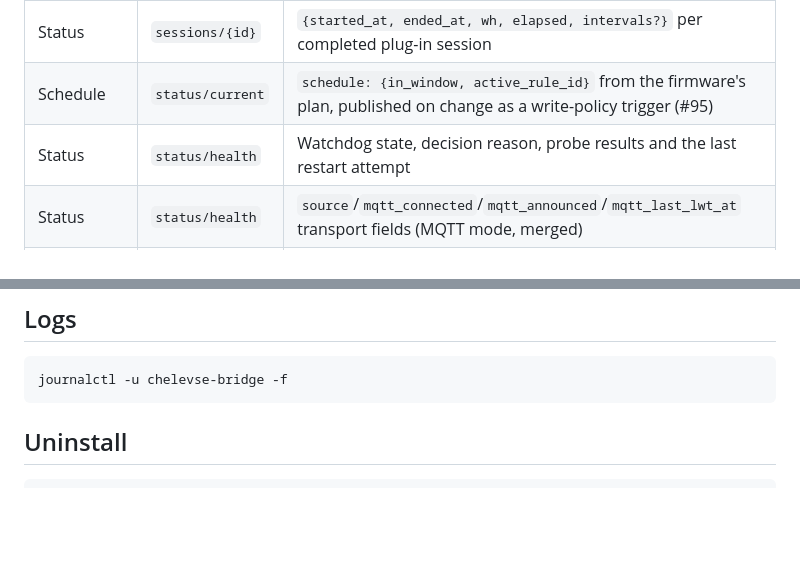
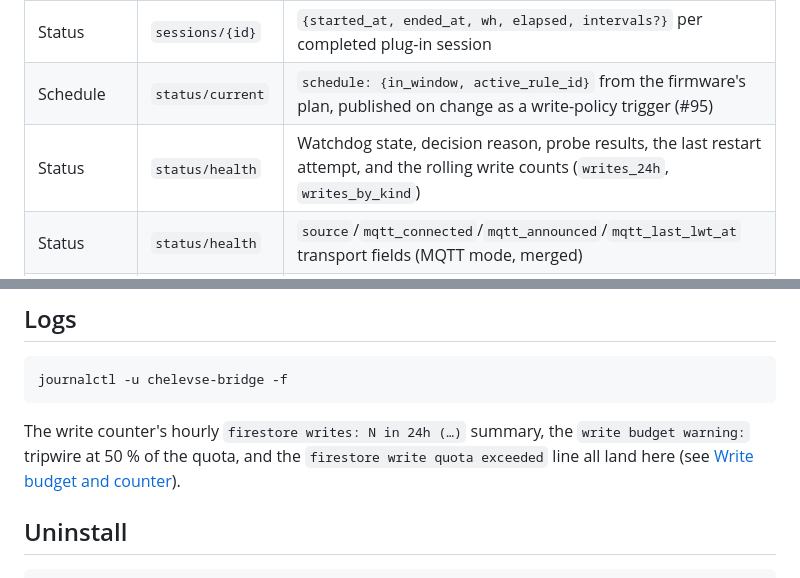
Before and after one commit to ChrisUFO/ChelEVSE, a Markdown page: pi/README.md, 2 parts joined by grey strips. GitHub-like rendering; blank space fills up the shorter version.

````diff
--- a/pi/README.md
+++ b/pi/README.md
@@ -439,7 +439,7 @@ timestamped line and the loop carries on at its next interval.
 | Status   | `history/<date>`   | `{kwh, hours: {"00"…"23"}, updated_at}`, both counters accumulated from `total_energy` deltas, flushed on the [history flush](#history-flush-issue-94) cadence |
 | Status   | `sessions/{id}`    | `{started_at, ended_at, wh, elapsed, intervals?}` per completed plug-in session                                                                                |
 | Schedule | `status/current`   | `schedule: {in_window, active_rule_id}` from the firmware's plan, published on change as a write-policy trigger (#95)                                          |
-| Status   | `status/health`    | Watchdog state, decision reason, probe results and the last restart attempt                                                                                    |
+| Status   | `status/health`    | Watchdog state, decision reason, probe results, the last restart attempt, and the rolling write counts (`writes_24h`, `writes_by_kind`)                        |
 | Status   | `status/health`    | `source`/`mqtt_connected`/`mqtt_announced`/`mqtt_last_lwt_at` transport fields (MQTT mode, merged)                                                             |
 | Config   | `status/config`    | `/config` object with credential fields redacted, plus `updated_at`                                                                                            |
 | Schedule | firmware           | `schedule/current` mirrored into the charger's event scheduler (see below)                                                                                     |
@@ -1033,6 +1100,11 @@ pi/.venv/bin/python -m unittest discover -s pi/tests -v
 journalctl -u chelevse-bridge -f
 ```
 
+The write counter's hourly `firestore writes: N in 24h (…)` summary, the
+`write budget warning:` tripwire at 50 % of the quota, and the
+`firestore write quota exceeded` line all land here (see
+[Write budget and counter](#write-budget-and-counter-issue-96)).
+
 ## Uninstall
 
 ```bash
````
Also changed, not shown: other parts of pi/README.md (+67 -0 lines), ARCHITECTURE.md (+18 -0 lines).
